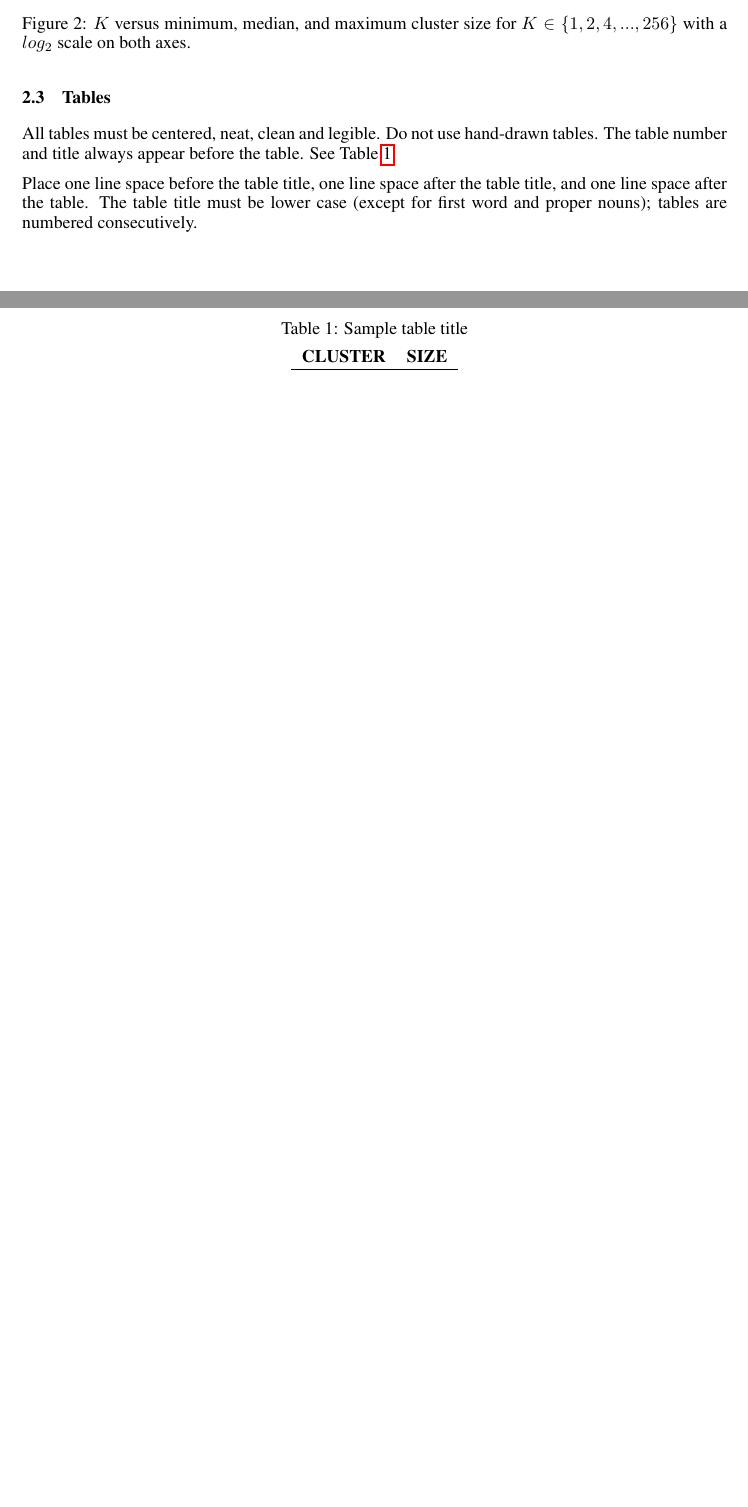
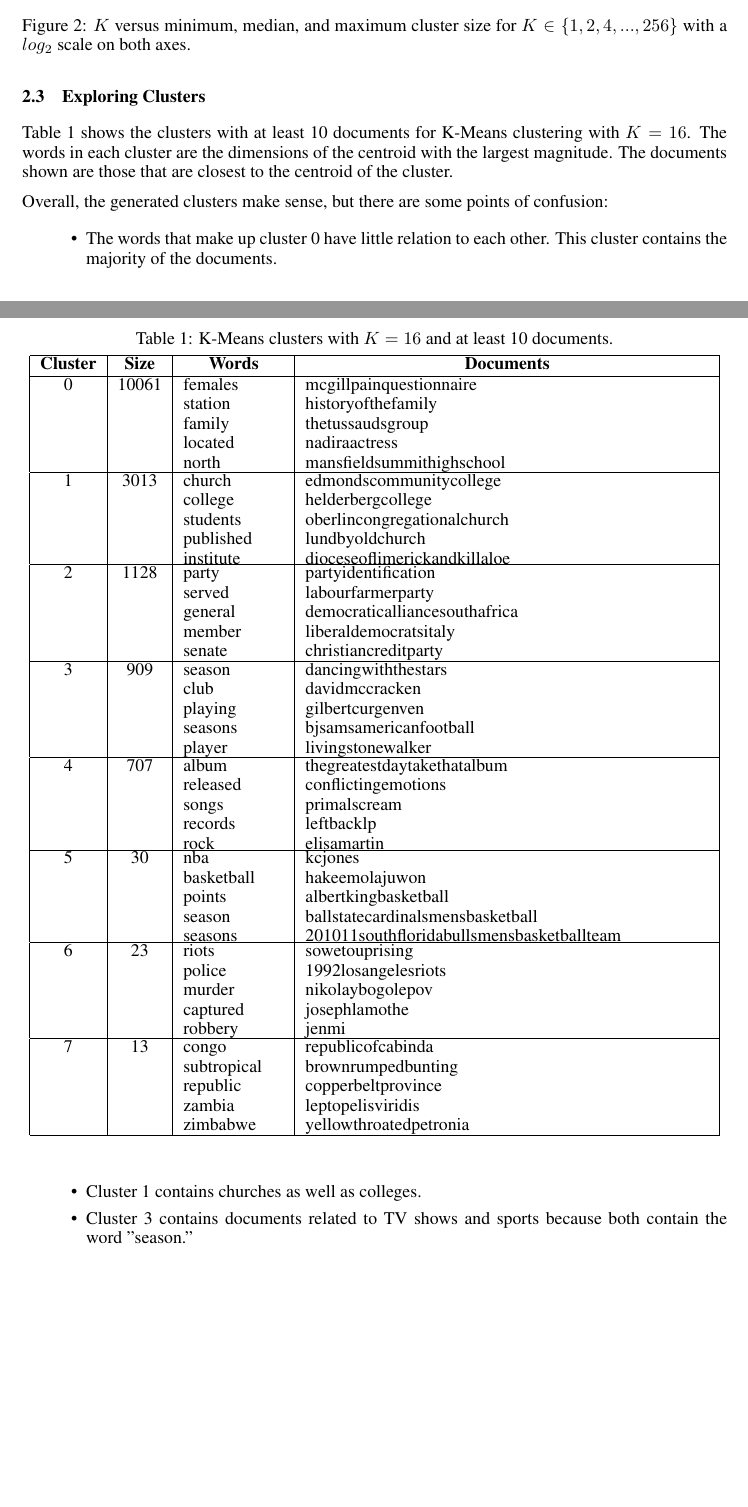
Before and after one commit to aaasen/wiki-cluster, a LaTeX paper (writeup/nips2013.tex): two parts of pages 2 and 3 of 3, joined at a grey line, cut so that both start at the same text, the shorter picture padded with empty space. Compiled offline with pdfLaTeX.

Commit message:
more work on cluster analysis

```diff
--- a/writeup/nips2013.tex
+++ b/writeup/nips2013.tex
@@ -91,23 +91,36 @@ In a perfect dataset with $n$ documents and $K$ clusters, we would expect each c
 \caption{$K$ versus minimum, median, and maximum cluster size for $K \in \{1,2,4,...,256\}$ with a $log_{2}$ scale on both axes.}
 \end{figure}
 
-\subsection{Tables}
+\subsection{Exploring Clusters}
 
-All tables must be centered, neat, clean and legible. Do not use hand-drawn
-tables. The table number and title always appear before the table. See
-Table~\ref{sample-table}.
+Table 1 shows the clusters with at least 10 documents for K-Means clustering with $K=16$. The words in each cluster are the dimensions of the centroid with the largest magnitude. The documents shown are those that are closest to the centroid of the cluster.
 
-Place one line space before the table title, one line space after the table
-title, and one line space after the table. The table title must be lower case
-(except for first word and proper nouns); tables are numbered consecutively.
+Overall, the generated clusters make sense, but there are some points of confusion:
+
+\begin{itemize}
+\item The words that make up cluster 0 have little relation to each other. This cluster contains the majority of the documents.
+\item Cluster 1 contains churches as well as colleges.
+\item Cluster 3 contains documents related to TV shows and sports because both contain the word "season."
+\end{itemize}
 
 \begin{table}[t]
-\caption{Sample table title}
+\caption{K-Means clusters with $K=16$ and at least 10 documents.}
 \label{sample-table}
 \begin{center}
-\begin{tabular}{ll}
-\multicolumn{1}{c}{\bf CLUSTER}  &\multicolumn{1}{c}{\bf SIZE}
-\\ \hline \\
+    \begin{tabular}{ | c | c | c | c |}
+    \hline
+    \textbf{Cluster} & \textbf{Size} & \textbf{Words} & \textbf{Documents} \\ \hline
+
+0 & 10061 & \parbox[t]{2cm}{females \\ station \\ family \\ located \\ north} & \parbox[t]{8cm}{mcgillpainquestionnaire \\ historyofthefamily \\ thetussaudsgroup \\ nadiraactress \\ mansfieldsummithighschool} \\ \hline
+1 & 3013 & \parbox[t]{2cm}{church \\ college \\ students \\ published \\ institute} & \parbox[t]{8cm}{edmondscommunitycollege \\ helderbergcollege \\ oberlincongregationalchurch \\ lundbyoldchurch \\ dioceseoflimerickandkillaloe} \\ \hline
+2 & 1128 & \parbox[t]{2cm}{party \\ served \\ general \\ member \\ senate} & \parbox[t]{8cm}{partyidentification \\ labourfarmerparty \\ democraticalliancesouthafrica \\ liberaldemocratsitaly \\ christiancreditparty} \\ \hline
+3 & 909 & \parbox[t]{2cm}{season \\ club \\ playing \\ seasons \\ player} & \parbox[t]{8cm}{dancingwiththestars \\ davidmccracken \\ gilbertcurgenven \\ bjsamsamericanfootball \\ livingstonewalker} \\ \hline
+4 & 707 & \parbox[t]{2cm}{album \\ released \\ songs \\ records \\ rock} & \parbox[t]{8cm}{thegreatestdaytakethatalbum \\ conflictingemotions \\ primalscream \\ leftbacklp \\ elisamartin} \\ \hline
+5 & 30 & \parbox[t]{2cm}{nba \\ basketball \\ points \\ season \\ seasons} & \parbox[t]{8cm}{kcjones \\ hakeemolajuwon \\ albertkingbasketball \\ ballstatecardinalsmensbasketball \\ 201011southfloridabullsmensbasketballteam} \\ \hline
+6 & 23 & \parbox[t]{2cm}{riots \\ police \\ murder \\ captured \\ robbery} & \parbox[t]{8cm}{sowetouprising \\ 1992losangelesriots \\ nikolaybogolepov \\ josephlamothe \\ jenmi} \\ \hline
+7 & 13 & \parbox[t]{2cm}{congo \\ subtropical \\ republic \\ zambia \\ zimbabwe} & \parbox[t]{8cm}{republicofcabinda \\ brownrumpedbunting \\ copperbeltprovince \\ leptopelisviridis \\ yellowthroatedpetronia} \\ \hline
+
+
 
 \end{tabular}
 \end{center}
```
Also changed, not shown: writeup/nips2013.pdf, 8 other files.
